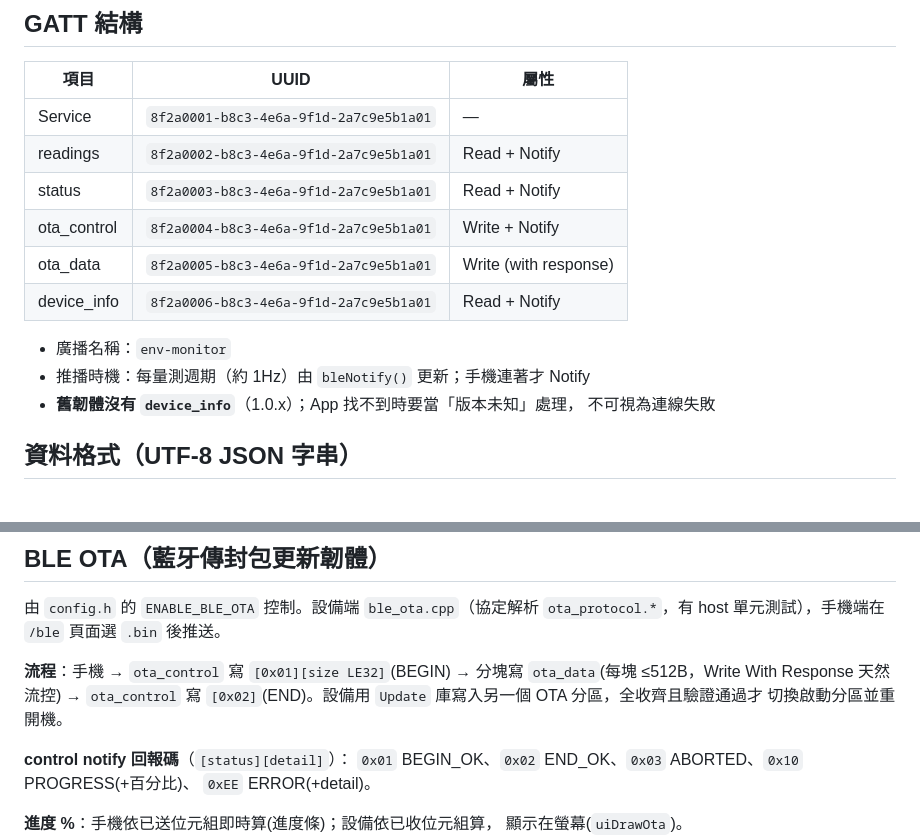
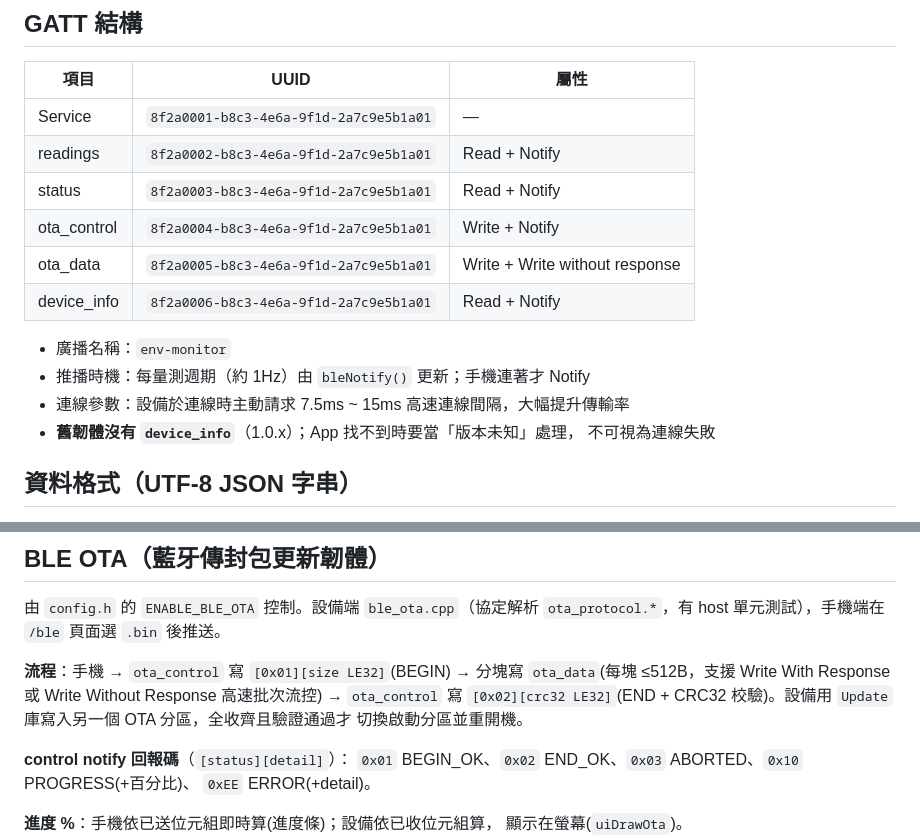
Before and after one commit to applefi87/momenest, a Markdown page: EnvMonitor/BLE.md, 2 parts joined by grey strips. GitHub-like rendering.

Commit message:
docs(ble): update BLE OTA protocol and throughput documentation

```diff
--- a/EnvMonitor/BLE.md
+++ b/EnvMonitor/BLE.md
@@ -21,11 +21,12 @@
 | readings | `8f2a0002-b8c3-4e6a-9f1d-2a7c9e5b1a01` | Read + Notify |
 | status | `8f2a0003-b8c3-4e6a-9f1d-2a7c9e5b1a01` | Read + Notify |
 | ota_control | `8f2a0004-b8c3-4e6a-9f1d-2a7c9e5b1a01` | Write + Notify |
-| ota_data | `8f2a0005-b8c3-4e6a-9f1d-2a7c9e5b1a01` | Write (with response) |
+| ota_data | `8f2a0005-b8c3-4e6a-9f1d-2a7c9e5b1a01` | Write + Write without response |
 | device_info | `8f2a0006-b8c3-4e6a-9f1d-2a7c9e5b1a01` | Read + Notify |
 
 - 廣播名稱：`env-monitor`
 - 推播時機：每量測週期（約 1Hz）由 `bleNotify()` 更新；手機連著才 Notify
+- 連線參數：設備於連線時主動請求 7.5ms ~ 15ms 高速連線間隔，大幅提升傳輸率
 - **舊韌體沒有 `device_info`**（1.0.x）；App 找不到時要當「版本未知」處理，
   不可視為連線失敗
 
@@ -67,8 +68,8 @@
 `ota_protocol.*`，有 host 單元測試），手機端在 `/ble` 頁面選 `.bin` 後推送。
 
 **流程**：手機 → `ota_control` 寫 `[0x01][size LE32]`(BEGIN) → 分塊寫
-`ota_data`(每塊 ≤512B，Write With Response 天然流控) → `ota_control` 寫
-`[0x02]`(END)。設備用 `Update` 庫寫入另一個 OTA 分區，全收齊且驗證通過才
+`ota_data`(每塊 ≤512B，支援 Write With Response 或 Write Without Response 高速批次流控) → `ota_control` 寫
+`[0x02][crc32 LE32]`(END + CRC32 校驗)。設備用 `Update` 庫寫入另一個 OTA 分區，全收齊且驗證通過才
 切換啟動分區並重開機。
 
 **control notify 回報碼**（`[status][detail]`）：
```
